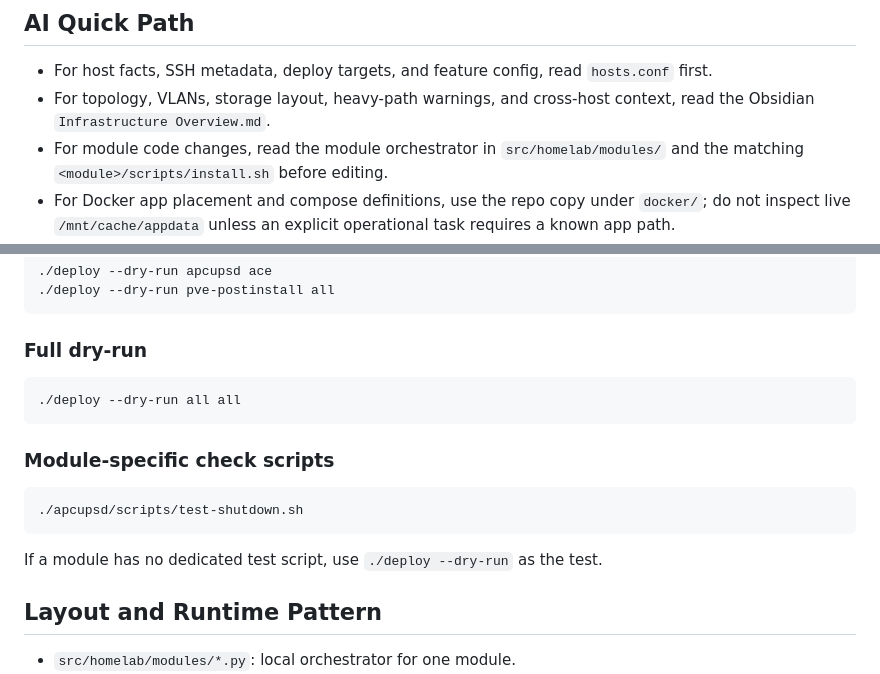
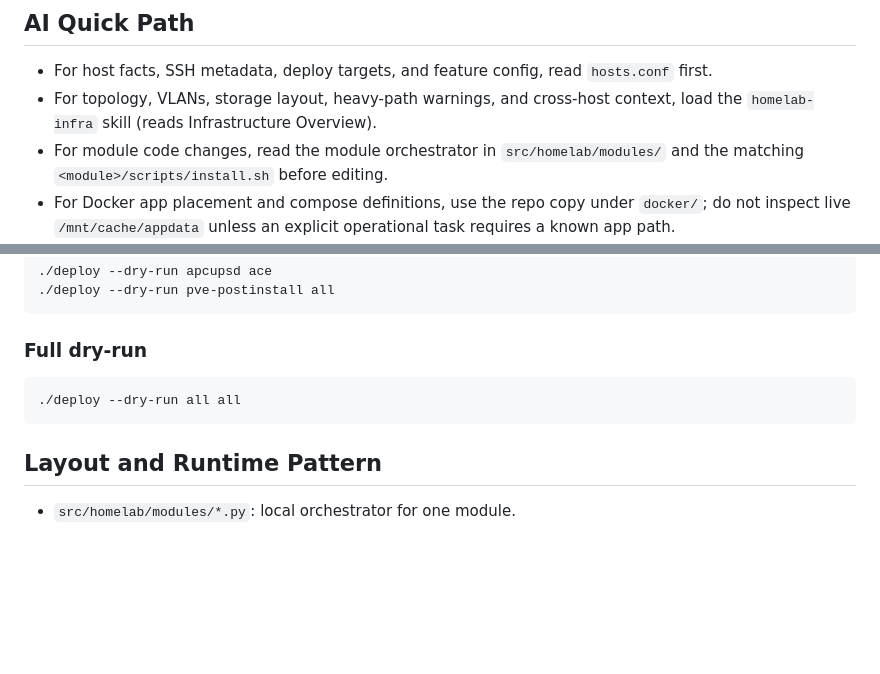
Before and after one commit to freender/homelab, a Markdown page: AGENTS.md, 2 parts joined by grey strips. Rendered like a GitHub page; blank space fills up the shorter version.

````diff
--- a/AGENTS.md
+++ b/AGENTS.md
@@ -14,7 +21,7 @@ Use this file to make coding agents consistent with existing patterns.
 
 ## AI Quick Path
 - For host facts, SSH metadata, deploy targets, and feature config, read `hosts.conf` first.
-- For topology, VLANs, storage layout, heavy-path warnings, and cross-host context, read the Obsidian `Infrastructure Overview.md`.
+- For topology, VLANs, storage layout, heavy-path warnings, and cross-host context, load the `homelab-infra` skill (reads Infrastructure Overview).
 - For module code changes, read the module orchestrator in `src/homelab/modules/` and the matching `<module>/scripts/install.sh` before editing.
 - For Docker app placement and compose definitions, use the repo copy under `docker/`; do not inspect live `/mnt/cache/appdata` unless an explicit operational task requires a known app path.
 - For unknown infrastructure paths, ask or search the Homelab Obsidian docs; do not discover paths by crawling live filesystems.
@@ -71,12 +75,6 @@ shellcheck -S warning pve-postinstall/scripts/install.sh
 ./deploy --dry-run all all
 ```
 
-### Module-specific check scripts
-```bash
-./apcupsd/scripts/test-shutdown.sh
-```
-If a module has no dedicated test script, use `./deploy --dry-run` as the test.
-
 ## Layout and Runtime Pattern
 - `src/homelab/modules/*.py`: local orchestrator for one module.
 - `*/scripts/install.sh`: remote installer for staged bundle.
````
Also changed, not shown: other parts of AGENTS.md (+21 -42 lines).
